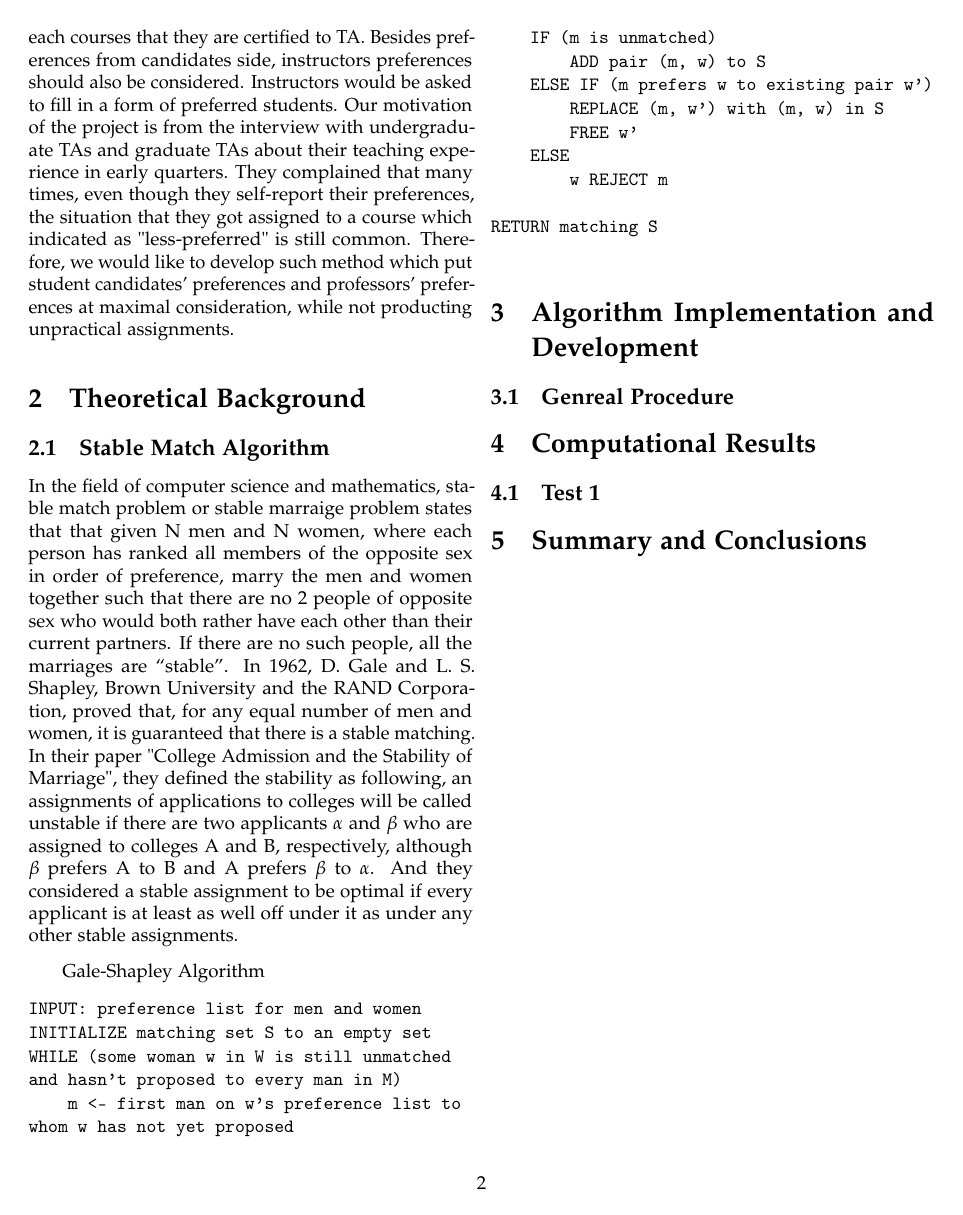
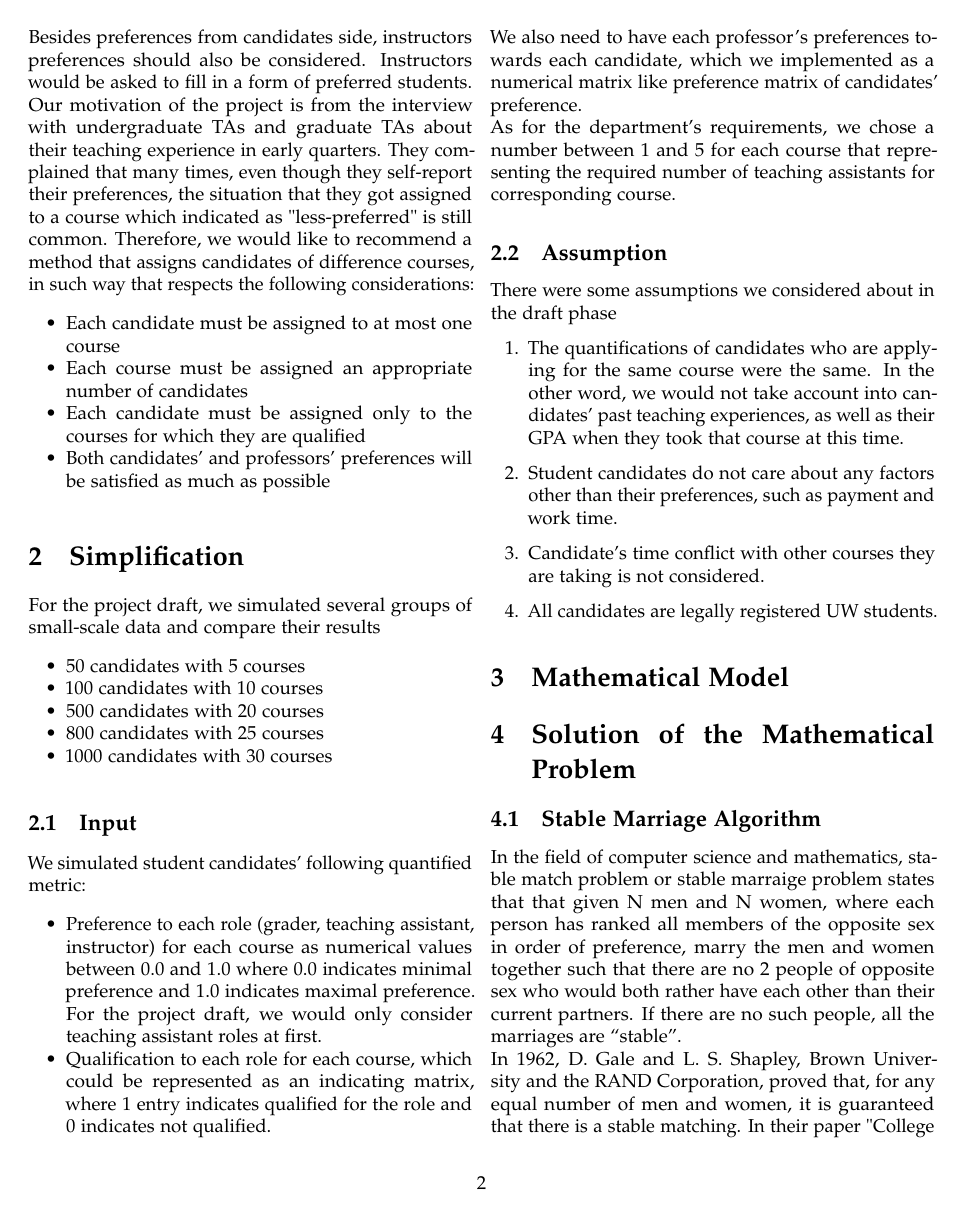
Before and after one commit to weifanjiang/AssignTA, a LaTeX paper (docs/381ProjectDraft.tex): page 2 of 2 before the commit and page 2 of 3 after it. Compiled offline with pdfLaTeX.

Commit message:
Update draft

```diff
--- a/381ProjectDraft.tex
+++ b/docs/381ProjectDraft.tex
@@ -101,25 +98,62 @@
     between 0.0 and 1.0 that represents their preference to teach each courses that they are certified to TA. Besides preferences from
     candidates side, instructors preferences should also be considered. Instructors would be asked to fill in a form of preferred students.
     %------------------------------------------------
-    Our motivation of the project is from the interview with undergraduate TAs and graduate TAs about their teaching experience in early quarters.
+    \\ Our motivation of the project is from the interview with undergraduate TAs and graduate TAs about their teaching experience in early quarters.
     They complained that many times, even though they self-report their preferences, the situation that they got assigned to a course which
-    indicated as "less-preferred" is still common. Therefore, we would like to develop such method which put student candidates' preferences and
-    professors' preferences at maximal consideration, while not producting unpractical assignments.
-
+    indicated as "less-preferred" is still common. Therefore, we would like to recommend a method that assigns candidates of difference
+    courses, in such way that respects the following considerations:
+    \begin{itemize}
+        \item Each candidate must be assigned to at most one course
+        \item Each course must be assigned an appropriate number of candidates
+        \item Each candidate must be assigned only to the courses for which they are qualified
+        \item Both candidates' and professors' preferences will be satisfied as much as possible
+    \end{itemize}
     %------------------------------------------------
-    \section{Theoretical Background}
-    \subsection{Stable Match Algorithm}
+    \section{Simplification}
+    For the project draft, we simulated several groups of small-scale data and compare their results
+    \begin{itemize}
+        \item 50 candidates with 5 courses
+        \item 100 candidates with 10 courses
+        \item 500 candidates with 20 courses
+        \item 800 candidates with 25 courses
+        \item 1000 candidates with 30 courses
+    \end{itemize}
+    \subsection{Input}
+    We simulated student candidates' following quantified metric:
+    \begin{itemize}
+        \item Preference to each role (grader, teaching assistant, instructor) for each course as numerical values between 0.0 and
+        1.0 where 0.0 indicates minimal preference and 1.0 indicates maximal preference. For the project draft, we would only consider
+        teaching assistant roles at first.
+        \item Qualification to each role for each course, which could be represented as an indicating matrix, where 1 entry indicates
+        qualified for the role and 0 indicates not qualified.
+    \end{itemize}
+    We also need to have each professor’s preferences towards each candidate, which we implemented as a numerical matrix like preference
+    matrix of candidates' preference.
+    \\ As for the department’s requirements, we chose a number between $1$ and $5$ for each course that representing the required number of
+    teaching assistants for corresponding course.
+    %------------------------------------------------
+    \subsection{Assumption}
+    There were some assumptions we considered about in the draft phase
+    \begin{enumerate}
+        \item The quantifications of candidates who are applying for the same course were the same. In the other word, we would not take
+        account into candidates' past teaching experiences, as well as their GPA when they took that course at this time.
+        \item Student candidates do not care about any factors other than their preferences, such as payment and work time.
+        \item Candidate's time conflict with other courses they are taking is not considered.
+        \item All candidates are legally registered UW students.
+    \end{enumerate}
+    \section{Mathematical Model}
+    \section{Solution of the Mathematical Problem}
+    \subsection{Stable Marriage Algorithm}
     In the field of computer science and mathematics, stable match problem or stable marraige problem states that that given N men and N women,
     where each person has ranked all members of the opposite sex in order of preference, marry the men and women together such that there are no
     2 people of opposite sex who would both rather have each other than their current partners. If there are no such people, all the marriages are “stable”.
-    In 1962, D. Gale and L. S. Shapley, Brown University and the RAND Corporation, proved that, for any equal number of men and women, it is guaranteed
+    \\ In 1962, D. Gale and L. S. Shapley, Brown University and the RAND Corporation, proved that, for any equal number of men and women, it is guaranteed
     that there is a stable matching. In their paper "College Admission and the Stability of Marriage", they defined the stability as following, an assignments
     of applications to colleges will be called unstable if there are two applicants $\alpha$ and $\beta$ who are assigned to colleges A and B, respectively,
     although $\beta$ prefers A to B and A prefers $\beta$ to $\alpha$. And they considered a stable assignment to be optimal if every applicant is at least
     as well off under it as under any other stable assignments.
-
-    Gale-Shapley Algorithm
-    \begin{spverbatim}
+    \\ \textbf{Gale-Shapley Algorithm}
+\begin{spverbatim}
 INPUT: preference list for men and women
 INITIALIZE matching set S to an empty set
 WHILE (some woman w in W is still unmatched and hasn't proposed to every man in M)
@@ -131,17 +165,4 @@ WHILE (some woman w in W is still unmatched and hasn't proposed to every man in
         FREE w'
     ELSE
         w REJECT m
-
 RETURN matching S
-    \end{spverbatim}
-
-    \section{Algorithm Implementation and Development}
-    \subsection{Genreal Procedure}
-
-    %------------------------------------------------
-
-    \section{Computational Results}
-    \subsection{Test 1}
-
-
-    \section{Summary and Conclusions}
```
Also changed, not shown: docs/381ProjectDraft.tex (20 more changed lines), 2 other files.
